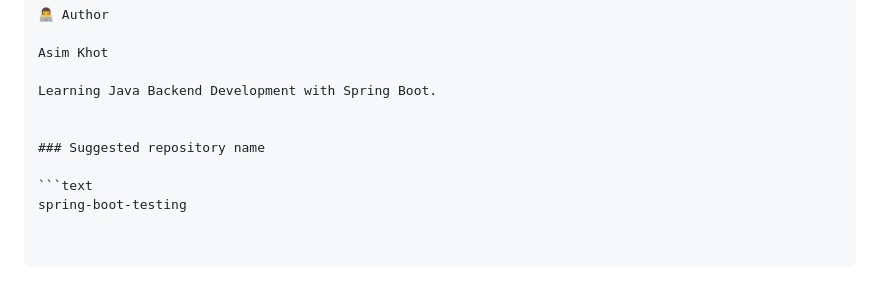
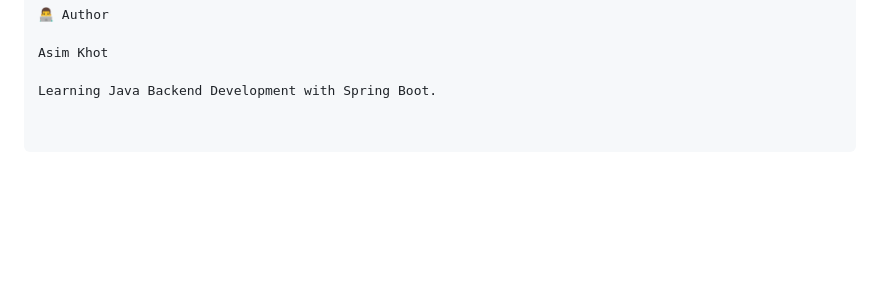
Before and after one commit to Aasim56/Testing-Junit-Mockito-, a Markdown page: README.md, the part around the change. Drawn GitHub-style; blank space fills up the shorter version.

Commit message:
Update README.md
Removed suggested repository name section from README.

````diff
--- a/README.md
+++ b/README.md
@@ -211,9 +211,3 @@ How do I verify the result?
 Asim Khot
 
 Learning Java Backend Development with Spring Boot.
-
-
-### Suggested repository name
-
-```text
-spring-boot-testing
````
